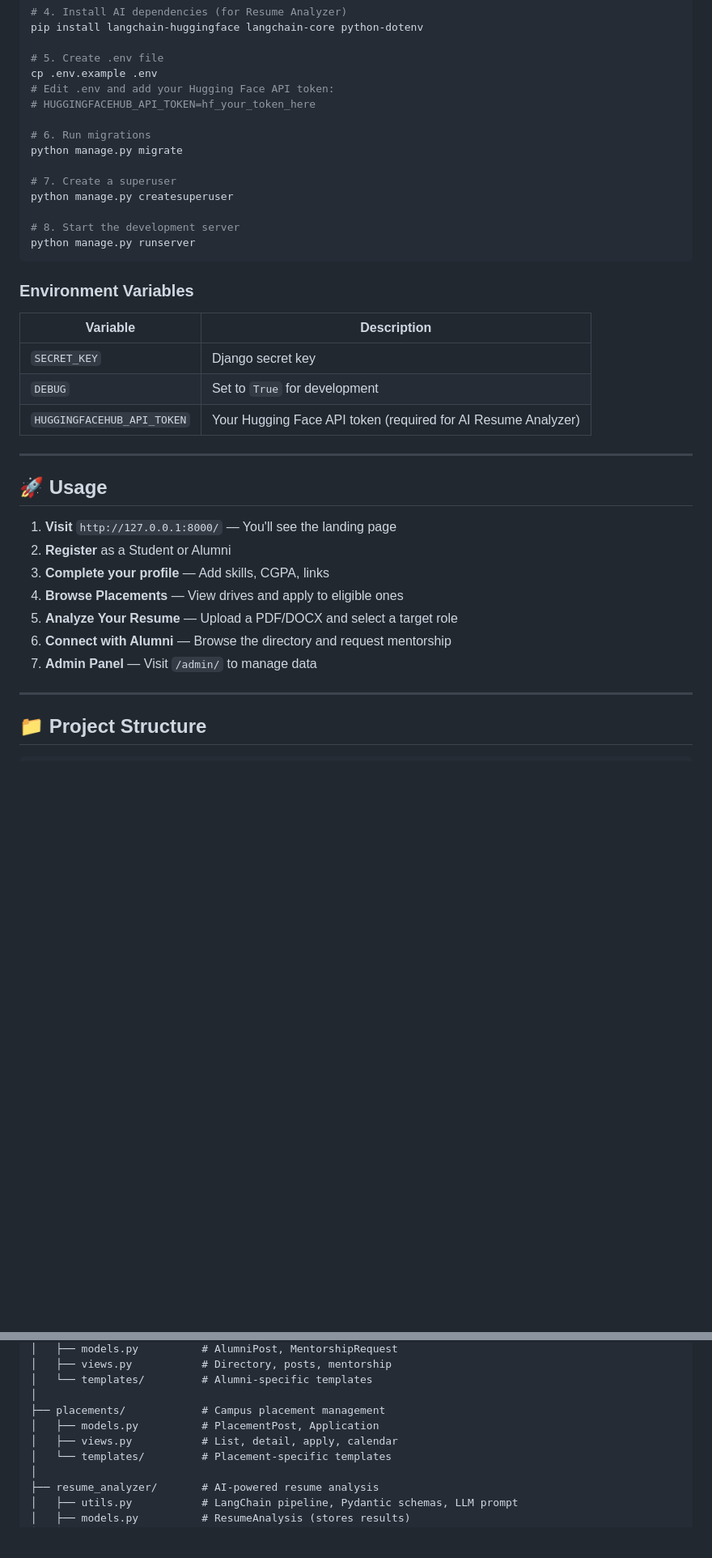
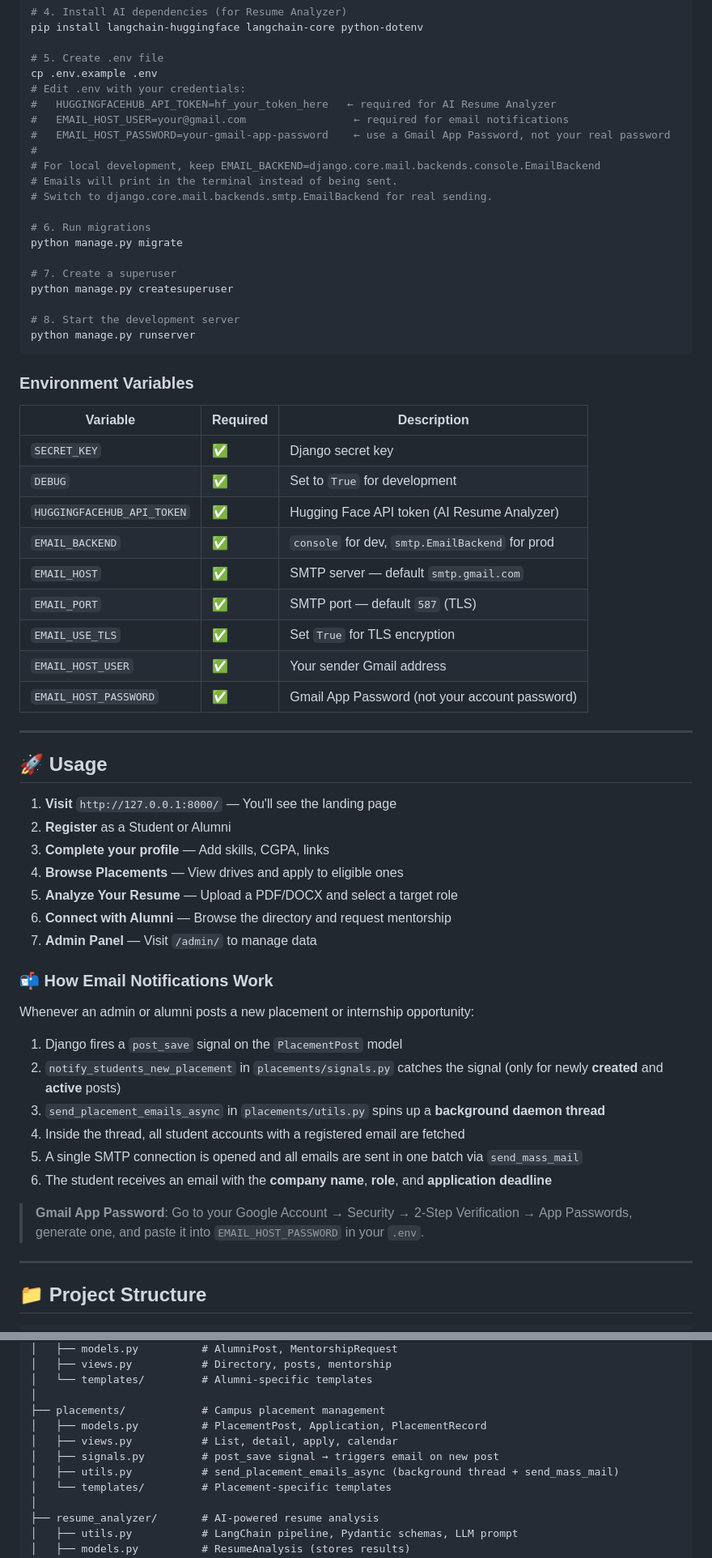
Before and after one commit to prashantbhadu/College_connect, a Markdown page: README.md, 2 parts joined by grey strips. Shown at 81% size. Rendered like a GitHub page; blank space fills up the shorter version.

Commit message:
docs: add email notification system to Readme

```diff
--- a/README.md
+++ b/README.md
@@ -144,8 +156,14 @@ pip install langchain-huggingface langchain-core python-dotenv
 
 # 5. Create .env file
 cp .env.example .env
-# Edit .env and add your Hugging Face API token:
-# HUGGINGFACEHUB_API_TOKEN=hf_your_token_here
+# Edit .env with your credentials:
+#   HUGGINGFACEHUB_API_TOKEN=hf_your_token_here   ← required for AI Resume Analyzer
+#   EMAIL_HOST_USER=your@gmail.com                 ← required for email notifications
+#   EMAIL_HOST_PASSWORD=your-gmail-app-password    ← use a Gmail App Password, not your real password
+#
+# For local development, keep EMAIL_BACKEND=django.core.mail.backends.console.EmailBackend
+# Emails will print in the terminal instead of being sent.
+# Switch to django.core.mail.backends.smtp.EmailBackend for real sending.
 
 # 6. Run migrations
 python manage.py migrate
@@ -159,11 +177,17 @@ python manage.py runserver
 
 ### Environment Variables
 
-| Variable | Description |
-|----------|-------------|
-| `SECRET_KEY` | Django secret key |
-| `DEBUG` | Set to `True` for development |
-| `HUGGINGFACEHUB_API_TOKEN` | Your Hugging Face API token (required for AI Resume Analyzer) |
+| Variable | Required | Description |
+|----------|----------|-------------|
+| `SECRET_KEY` | ✅ | Django secret key |
+| `DEBUG` | ✅ | Set to `True` for development |
+| `HUGGINGFACEHUB_API_TOKEN` | ✅ | Hugging Face API token (AI Resume Analyzer) |
+| `EMAIL_BACKEND` | ✅ | `console` for dev, `smtp.EmailBackend` for prod |
+| `EMAIL_HOST` | ✅ | SMTP server — default `smtp.gmail.com` |
+| `EMAIL_PORT` | ✅ | SMTP port — default `587` (TLS) |
+| `EMAIL_USE_TLS` | ✅ | Set `True` for TLS encryption |
+| `EMAIL_HOST_USER` | ✅ | Your sender Gmail address |
+| `EMAIL_HOST_PASSWORD` | ✅ | Gmail App Password (not your account password) |
 
 ---
 
@@ -176,6 +200,19 @@ python manage.py runserver
 5. **Analyze Your Resume** — Upload a PDF/DOCX and select a target role
 6. **Connect with Alumni** — Browse the directory and request mentorship
 7. **Admin Panel** — Visit `/admin/` to manage data
+
+### 📬 How Email Notifications Work
+
+Whenever an admin or alumni posts a new placement or internship opportunity:
+
+1. Django fires a `post_save` signal on the `PlacementPost` model
+2. `notify_students_new_placement` in `placements/signals.py` catches the signal (only for newly **created** and **active** posts)
+3. `send_placement_emails_async` in `placements/utils.py` spins up a **background daemon thread**
+4. Inside the thread, all student accounts with a registered email are fetched
+5. A single SMTP connection is opened and all emails are sent in one batch via `send_mass_mail`
+6. The student receives an email with the **company name**, **role**, and **application deadline**
+
+> **Gmail App Password**: Go to your Google Account → Security → 2-Step Verification → App Passwords, generate one, and paste it into `EMAIL_HOST_PASSWORD` in your `.env`.
 
 ---
 
@@ -194,8 +231,10 @@ collegeconnect/
 │   └── templates/         # Alumni-specific templates
 │
 ├── placements/            # Campus placement management
-│   ├── models.py          # PlacementPost, Application
+│   ├── models.py          # PlacementPost, Application, PlacementRecord
 │   ├── views.py           # List, detail, apply, calendar
+│   ├── signals.py         # post_save signal → triggers email on new post
+│   ├── utils.py           # send_placement_emails_async (background thread + send_mass_mail)
 │   └── templates/         # Placement-specific templates
 │
 ├── resume_analyzer/       # AI-powered resume analysis
```
Also changed, not shown: other parts of README.md (+12 -0 lines).
